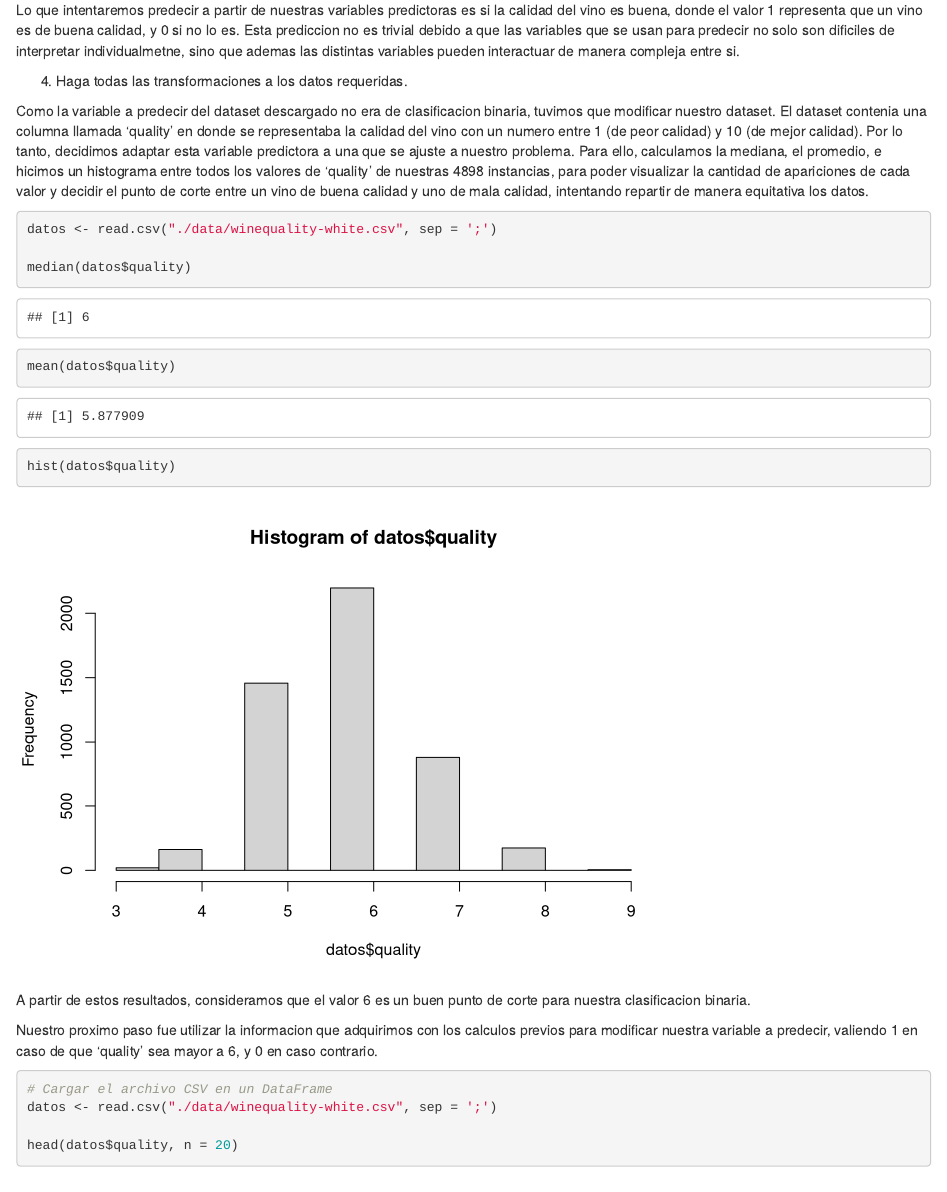
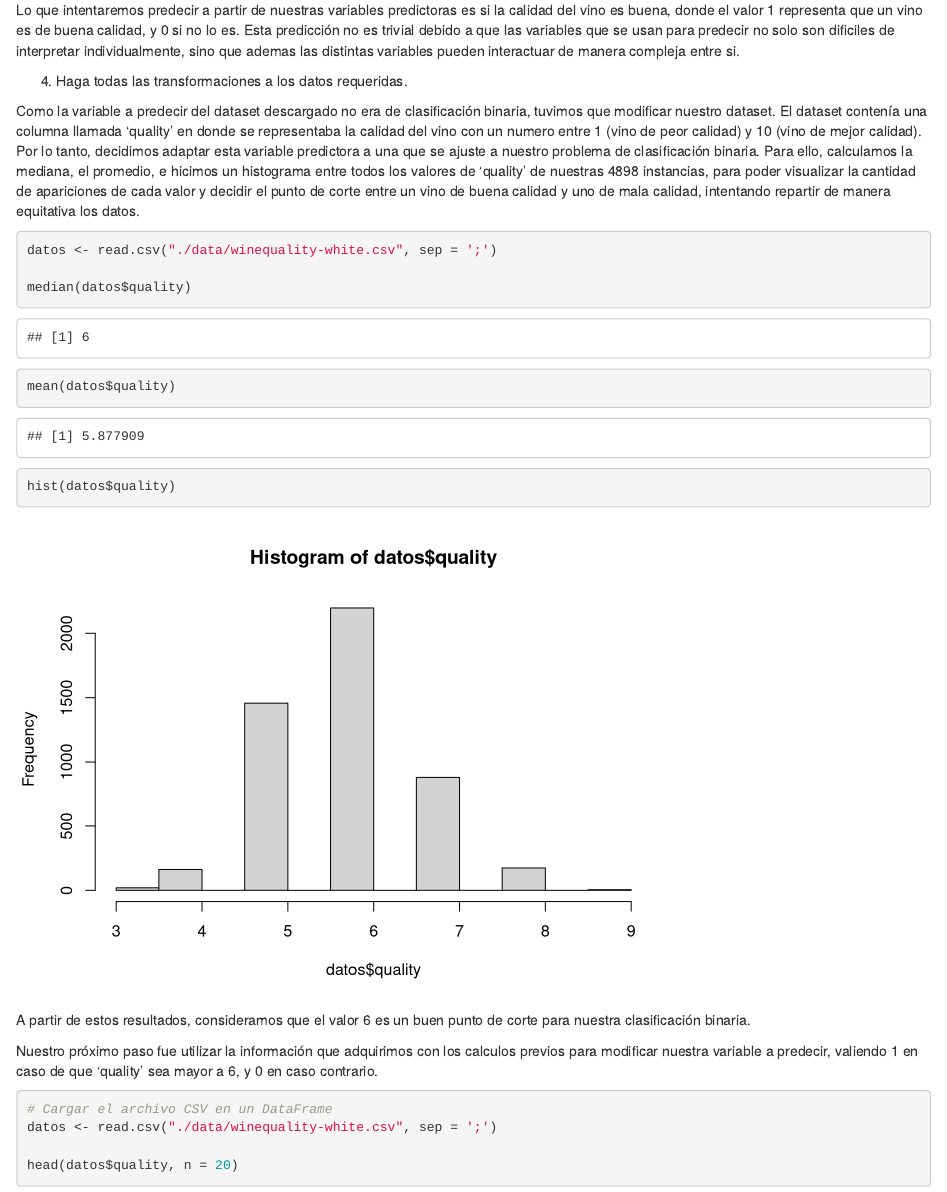
Before and after one commit to patogule/TD6-TP1, an R Markdown document (TP1/src/ej_1.Rmd): the page in a window 1100 px wide, from 360 px down. Rendered offline with R 4.5, knitr and Pandoc, with nearby package versions.

Commit message:
Update ej_1.Rmd

````diff
--- a/TP1/src/ej_1.Rmd
+++ b/TP1/src/ej_1.Rmd
@@ -18,11 +18,11 @@ Obtuvimos los datos de la siguiente pagina: https://archive.ics.uci.edu/dataset/
 
 3) Explique qué es lo que se intentará predecir.
 
-Lo que intentaremos predecir a partir de nuestras variables predictoras es si la calidad del vino es buena, donde el valor 1 representa que un vino es de buena calidad, y 0 si no lo es. Esta prediccion no es trivial debido a que las variables que se usan para predecir no solo son dificiles de interpretar individualmetne, sino que ademas las distintas variables pueden interactuar de manera compleja entre si.
+Lo que intentaremos predecir a partir de nuestras variables predictoras es si la calidad del vino es buena, donde el valor 1 representa que un vino es de buena calidad, y 0 si no lo es. Esta predicción no es trivial debido a que las variables que se usan para predecir no solo son dificiles de interpretar individualmente, sino que ademas las distintas variables pueden interactuar de manera compleja entre si.
 
 4) Haga todas las transformaciones a los datos requeridas.
 
-Como la variable a predecir del dataset descargado no era de clasificacion binaria, tuvimos que modificar nuestro dataset. El dataset contenia una columna llamada 'quality' en donde se representaba la calidad del vino con un numero entre 1 (de peor calidad) y 10 (de mejor calidad). Por lo tanto, decidimos adaptar esta variable predictora a una que se ajuste a nuestro problema. Para ello, calculamos la mediana, el promedio, e hicimos un histograma entre todos los valores de 'quality' de nuestras 4898 instancias, para poder visualizar la cantidad de apariciones de cada valor y decidir el punto de corte entre un vino de buena calidad y uno de mala calidad, intentando repartir de manera equitativa los datos.
+Como la variable a predecir del dataset descargado no era de clasificación binaria, tuvimos que modificar nuestro dataset. El dataset contenía una columna llamada 'quality' en donde se representaba la calidad del vino con un numero entre 1 (vino de peor calidad) y 10 (vino de mejor calidad). Por lo tanto, decidimos adaptar esta variable predictora a una que se ajuste a nuestro problema de clasificación binaria. Para ello, calculamos la mediana, el promedio, e hicimos un histograma entre todos los valores de 'quality' de nuestras 4898 instancias, para poder visualizar la cantidad de apariciones de cada valor y decidir el punto de corte entre un vino de buena calidad y uno de mala calidad, intentando repartir de manera equitativa los datos.
 
 ```{r}
 datos <- read.csv("./data/winequality-white.csv", sep = ';')
@@ -39,10 +39,10 @@ hist(datos$quality)
 
 ```
 
-A partir de estos resultados, consideramos que el valor 6 es un buen punto de corte para nuestra clasificacion binaria.
+A partir de estos resultados, consideramos que el valor 6 es un buen punto de corte para nuestra clasificación binaria.
 
 
-Nuestro proximo paso fue utilizar la informacion que adquirimos con los calculos previos para modificar nuestra variable a predecir, valiendo 1 en caso de que 'quality' sea mayor a 6, y 0 en caso contrario.
+Nuestro próximo paso fue utilizar la información que adquirimos con los calculos previos para modificar nuestra variable a predecir, valiendo 1 en caso de que 'quality' sea mayor a 6, y 0 en caso contrario.
 
 ```{r}
 
````
Also changed, not shown: TP1/src/ej_1.Rmd (2 more changed lines).
